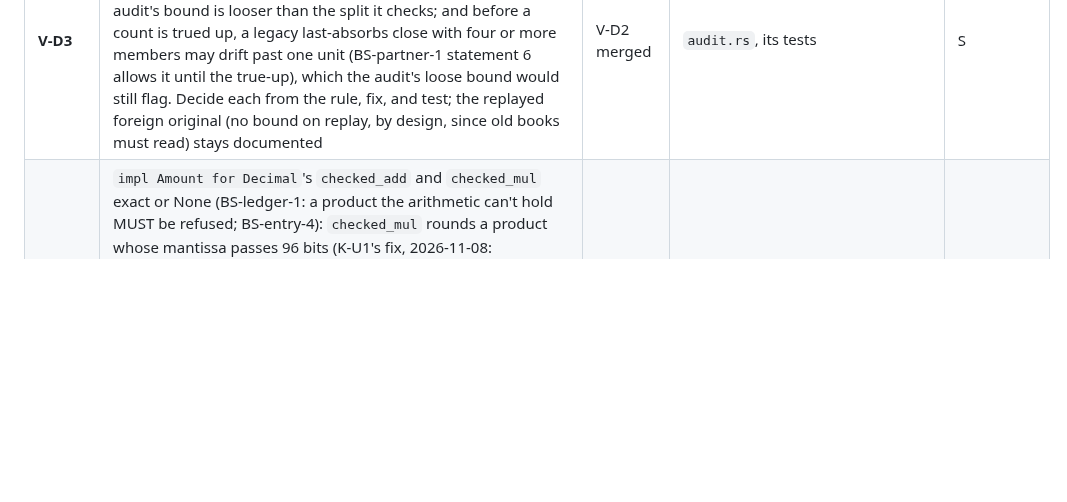
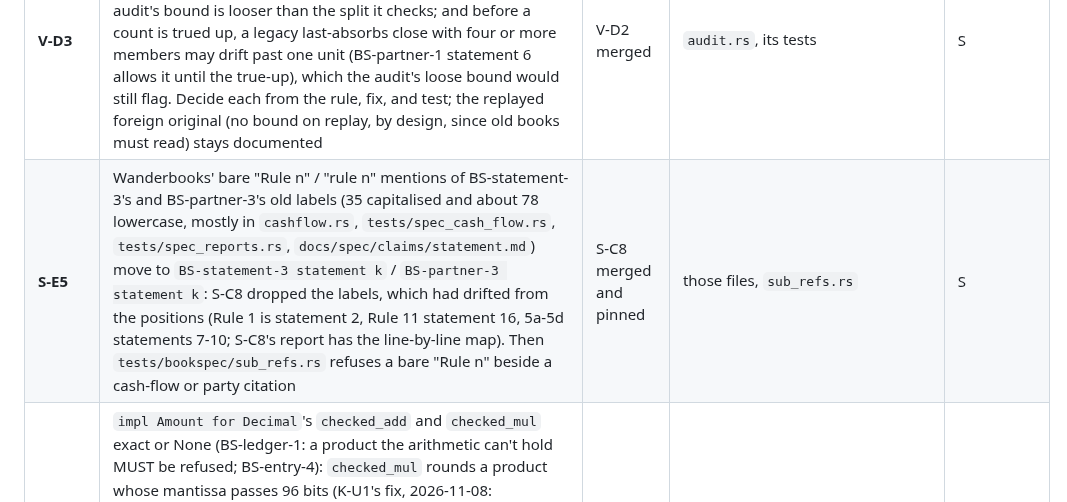
Before and after one commit to swaits/wanderbooks, a Markdown page: plan/p14-bookspec.md, the part around the change. Drawn GitHub-style; blank space fills up the shorter version.

Commit message:
docs(plan): S-E5, the old Rule n labels in wanderbooks move to statement positions
S-C8 dropped BS-statement-3's and BS-partner-3's Rule n labels, which
had drifted from their positions; wanderbooks' cash-flow code and tests
still cite them by label (Rule 11 is statement 16).

Co-Authored-By: Claude Opus 5.5 <noreply@anthropic.com>

```diff
--- a/plan/p14-bookspec.md
+++ b/plan/p14-bookspec.md
@@ -87,6 +87,7 @@ workers have been faster).
 | **S-C8** | bookspec's records cite their own parts by position: BS-format-2's statements cite each other as "(item 22)", "(item 18)", "(item 24)" (the old word, though the number is the position), and BS-statement-3's and BS-partner-3's statements open with "Rule n" labels that no longer equal their positions (BS-statement-3 statement 16 is "Rule 11"). Rewrite the cross-references as "statement k", and drop the labels or keep them only where an outside text cites them (then say so); extend the checker so a record's internal "statement k" names a part it has (found by S-E3, 2026-11-09) | S-E3 merged | bookspec `rules/format/BS-format-2.toml`, `rules/statement/BS-statement-3.toml`, `rules/partner/BS-partner-3.toml`, the checker | S |
 | **S-E4** | Retired bookspec ids cited as authority: 35 `SOURCE:` clauses across four crates still cite a retired record (`BS-format-1` x23, `BS-ledger-13` x8, `BS-ledger-12` x4; found by V-D2, 2026-11-09). Each cites what states the rule now: the product rule the retirement names (`BS-ledger-13` is `WB-ledger-16`, `BS-ledger-12` is `WB-ledger-15`), and for `BS-format-1`, whose retirement names no successor, the rule that does state each clause's fact (read the retirement reason and the old B-27 text). Then `tests/bookspec/source_refs.rs` refuses a retired id in a `SOURCE:` clause, with a self-test | V-D2 merged | the 35 sites, `tests/bookspec/source_refs.rs` | S |
 | **V-D3** | V-D2's audit findings: `audit::closes` takes its unit as `minor_units().unwrap_or(2)` while the allocation uses `allocation_places()`, so for a currency with no minor unit the audit's bound is looser than the split it checks; and before a count is trued up, a legacy last-absorbs close with four or more members may drift past one unit (BS-partner-1 statement 6 allows it until the true-up), which the audit's loose bound would still flag. Decide each from the rule, fix, and test; the replayed foreign original (no bound on replay, by design, since old books must read) stays documented | V-D2 merged | `audit.rs`, its tests | S |
+| **S-E5** | Wanderbooks' bare "Rule n" / "rule n" mentions of BS-statement-3's and BS-partner-3's old labels (35 capitalised and about 78 lowercase, mostly in `cashflow.rs`, `tests/spec_cash_flow.rs`, `tests/spec_reports.rs`, `docs/spec/claims/statement.md`) move to `BS-statement-3 statement k` / `BS-partner-3 statement k`: S-C8 dropped the labels, which had drifted from the positions (Rule 1 is statement 2, Rule 11 statement 16, 5a-5d statements 7-10; S-C8's report has the line-by-line map). Then `tests/bookspec/sub_refs.rs` refuses a bare "Rule n" beside a cash-flow or party citation | S-C8 merged and pinned | those files, `sub_refs.rs` | S |
 | **K-U10** | `impl Amount for Decimal`'s `checked_add` and `checked_mul` exact or None (BS-ledger-1: a product the arithmetic can't hold MUST be refused; BS-entry-4): `checked_mul` rounds a product whose mantissa passes 96 bits (K-U1's fix, 2026-11-08: `1050000010.0000000001 × 9.9999999999` books 10500000099.90 for an exact 10500000099.8949…, both inputs within D-75's ten places; pinned by `the_mantissa_edge_is_outside_the_precondition_and_pinned`), and `checked_add`: `rust_decimal` rounds dust away within one unit of `Decimal::MAX` (`MAX + 0.4` gives `Some(MAX)`), breaking the kernel's exact-or-None contract (found by K-U4, 2026-11-08; pinned by the canary `finding_decimal_add_rounds_dust_at_the_edge`): refuse a sum whose result scale fell below the operands'; after the sweep units merge (the file is shared). Also from K-U3's review (2026-11-09): `split_by_weights_into` ranks remainders by Decimal's rounded quotient, so an exact tie is decided by the 28th digit, not given to the earlier part as the docs and the Lean model say (20.00 by 4/1/1 gives 13.33, 3.34, 3.33 where exact ranking gives 13.34, 3.33, 3.33); the pre-U3 sites did the same, and K-U3 kept it and pinned both cases. Ranking by the exact integer remainder (`whole x w - part x total`, as `share_floor_with` does) moves a cent between parties in reports recomputed for past periods: an owner decision, put with the cents it moves before it lands | K-U4 merged | `kernel/entries.rs`, the canary, the bridge | S |
 | **V-D** | Coverage report and floor; `rust_decimal` checked against exact rationals (task D) | none | in flight 2026-11-08 | S |
 | **V-D2** | Tests where coverage is thinnest (the V-D findings, `docs/coverage-floor.md`): `ledger-store` `reconcilable.rs` (0% from the store's own suite), `ledger-core` `evidence.rs` (34% lines, 9% branches from the core's suite), `ledger.rs`'s command steps (`mark_sent_steps`, `settle_steps`, `run_payroll_steps`, …) and refusal arms, `conventions.rs` and `settings.rs` validation refusals, `audit.rs` branches; each test encodes the rule it covers; the floor rises with them | V-D | the crates' tests | M |
```
